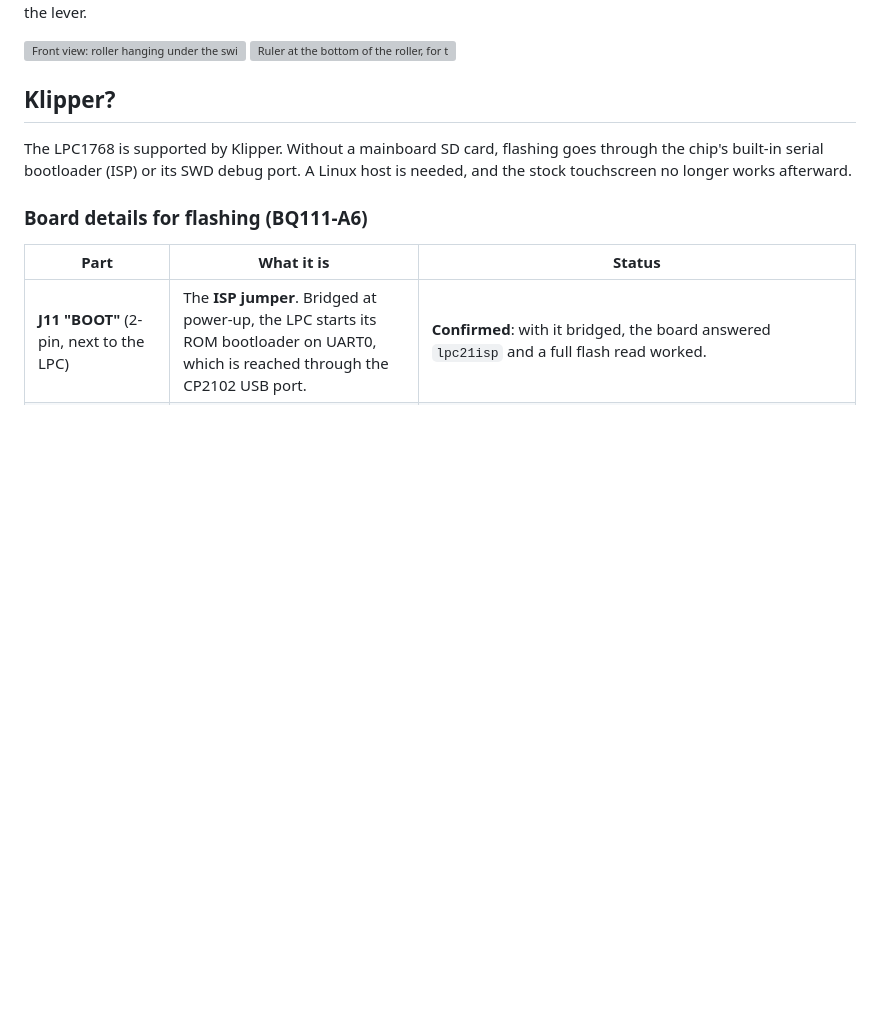
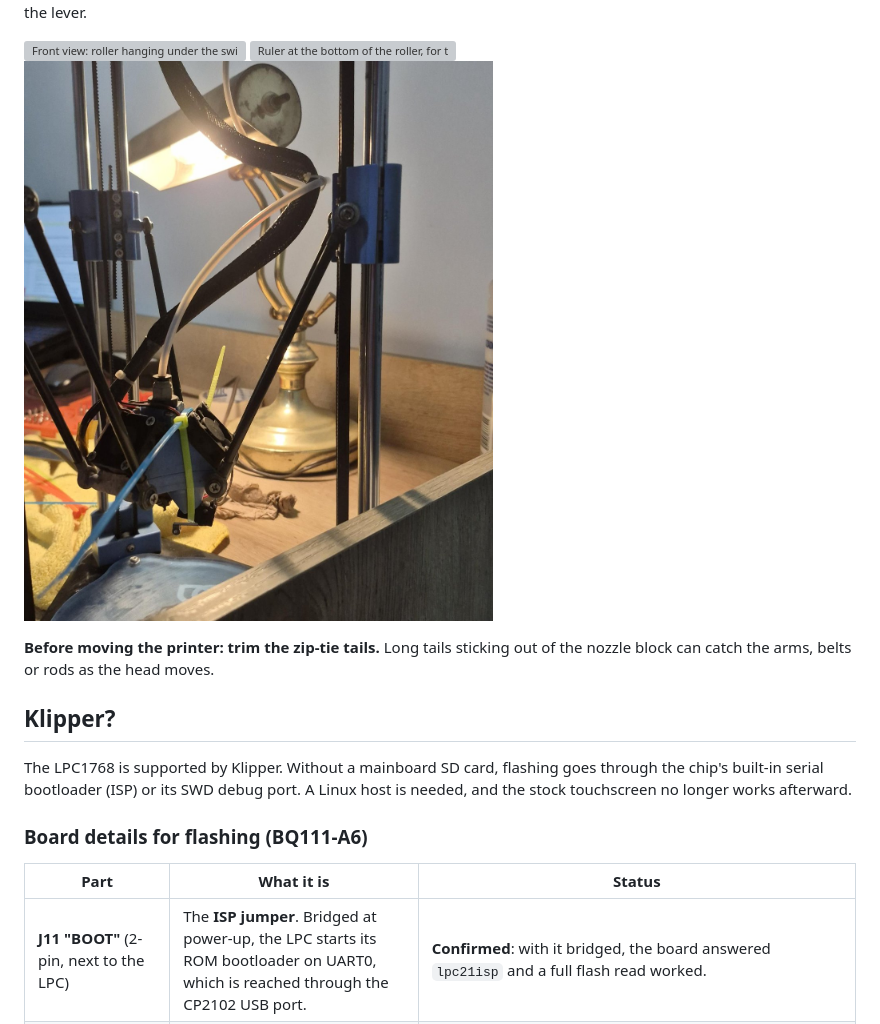
Before and after one commit to daniellopezq/Biqu-Magician-3D-Printer, a Markdown page: docs/reviving-the-magician.md, the part around the change. Drawn GitHub-style; pictures changed too: docs/images/probe-mounted-overview.jpg (added); blank space fills up the shorter version; grey boxes are pictures that could not be loaded.

Commit message:
Probe: overview photo, trim zip-tie tails
Co-Authored-By: Claude Opus 5.5 <noreply@anthropic.com>
Claude-Session: https://claude.ai/code/session_01AHBV97ag6tkQLWKaugNCcc

```diff
--- a/docs/reviving-the-magician.md
+++ b/docs/reviving-the-magician.md
@@ -200,6 +200,9 @@ The firmware's probe module is enabled (`M119` shows `Probe: 0`), and **the prob
 
 ![Front view: roller hanging under the switch](images/probe-roller-front-view.jpg)
 ![Ruler at the bottom of the roller, for the height below the nozzle](images/probe-height-ruler.jpg)
+![The whole printer with the temporary probe fitted](images/probe-mounted-overview.jpg)
+
+**Before moving the printer: trim the zip-tie tails.** Long tails sticking out of the nozzle block can catch the arms, belts or rods as the head moves.
 
 ## Klipper?
 
```
